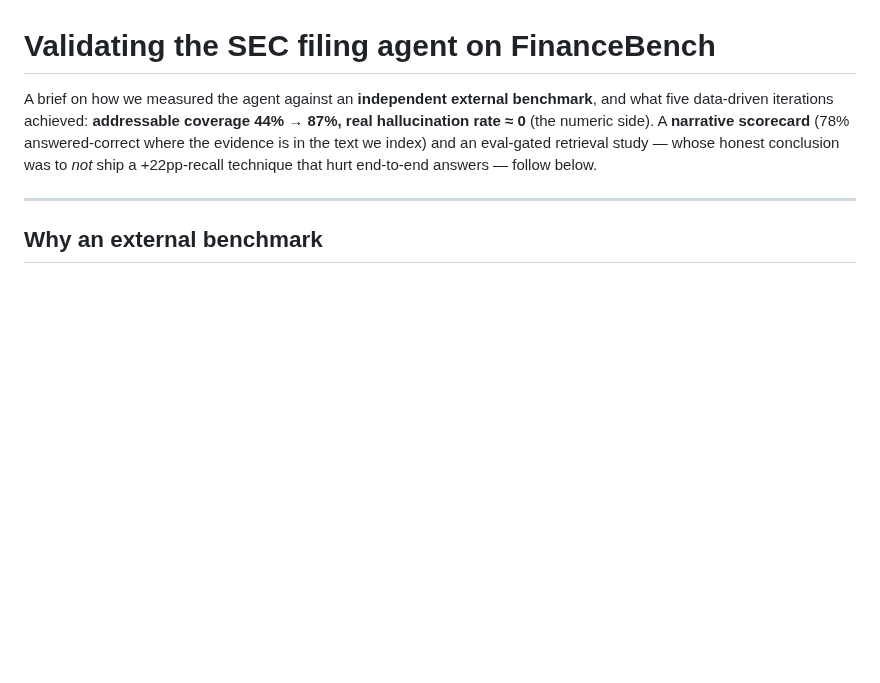
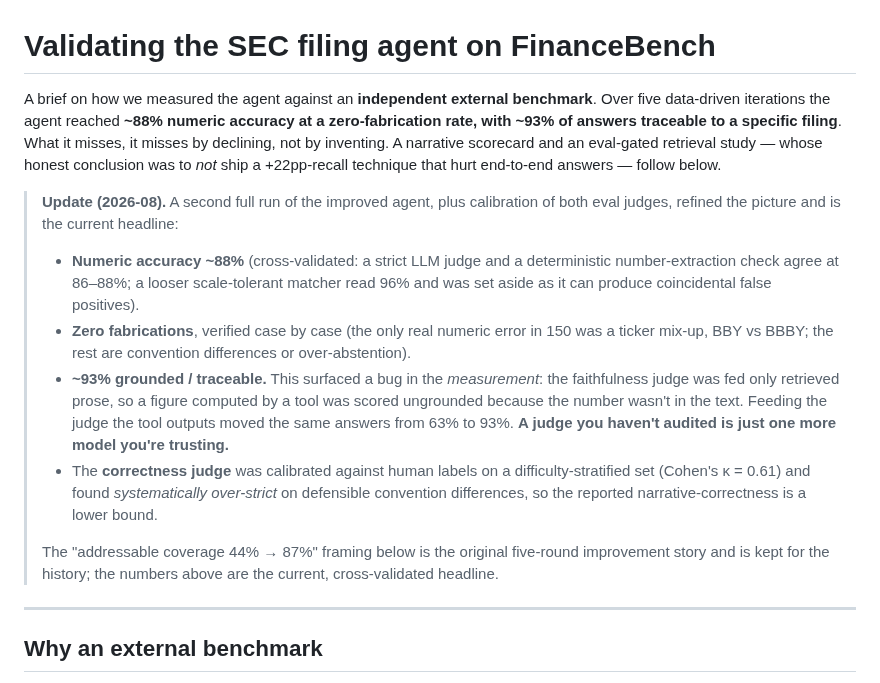
Before and after one commit to Zhonghui-li/sec-filing-agent, a Markdown page: eval/financebench/REPORT.md, the part around the change. Rendered like a GitHub page; blank space fills up the shorter version.

```diff
--- a/eval/financebench/REPORT.md
+++ b/eval/financebench/REPORT.md
@@ -1,10 +1,28 @@
 # Validating the SEC filing agent on FinanceBench
 
-A brief on how we measured the agent against an **independent external benchmark**, and what five
-data-driven iterations achieved: **addressable coverage 44% → 87%, real hallucination rate ≈ 0**
-(the numeric side). A **narrative scorecard** (78% answered-correct where the evidence is in the text
-we index) and an eval-gated retrieval study — whose honest conclusion was to *not* ship a
-+22pp-recall technique that hurt end-to-end answers — follow below.
+A brief on how we measured the agent against an **independent external benchmark**. Over five
+data-driven iterations the agent reached **~88% numeric accuracy at a zero-fabrication rate, with
+~93% of answers traceable to a specific filing**. What it misses, it misses by declining, not by
+inventing. A narrative scorecard and an eval-gated retrieval study — whose honest conclusion was to
+*not* ship a +22pp-recall technique that hurt end-to-end answers — follow below.
+
+> **Update (2026-08).** A second full run of the improved agent, plus calibration of both eval
+> judges, refined the picture and is the current headline:
+> - **Numeric accuracy ~88%** (cross-validated: a strict LLM judge and a deterministic
+>   number-extraction check agree at 86–88%; a looser scale-tolerant matcher read 96% and was set
+>   aside as it can produce coincidental false positives).
+> - **Zero fabrications**, verified case by case (the only real numeric error in 150 was a
+>   ticker mix-up, BBY vs BBBY; the rest are convention differences or over-abstention).
+> - **~93% grounded / traceable.** This surfaced a bug in the *measurement*: the faithfulness judge
+>   was fed only retrieved prose, so a figure computed by a tool was scored ungrounded because the
+>   number wasn't in the text. Feeding the judge the tool outputs moved the same answers from 63% to
+>   93%. **A judge you haven't audited is just one more model you're trusting.**
+> - The **correctness judge** was calibrated against human labels on a difficulty-stratified set
+>   (Cohen's κ = 0.61) and found *systematically over-strict* on defensible convention differences,
+>   so the reported narrative-correctness is a lower bound.
+>
+> The "addressable coverage 44% → 87%" framing below is the original five-round improvement story and
+> is kept for the history; the numbers above are the current, cross-validated headline.
 
 ---
 
```
Also changed, not shown: README.md (+9 -9 lines).
